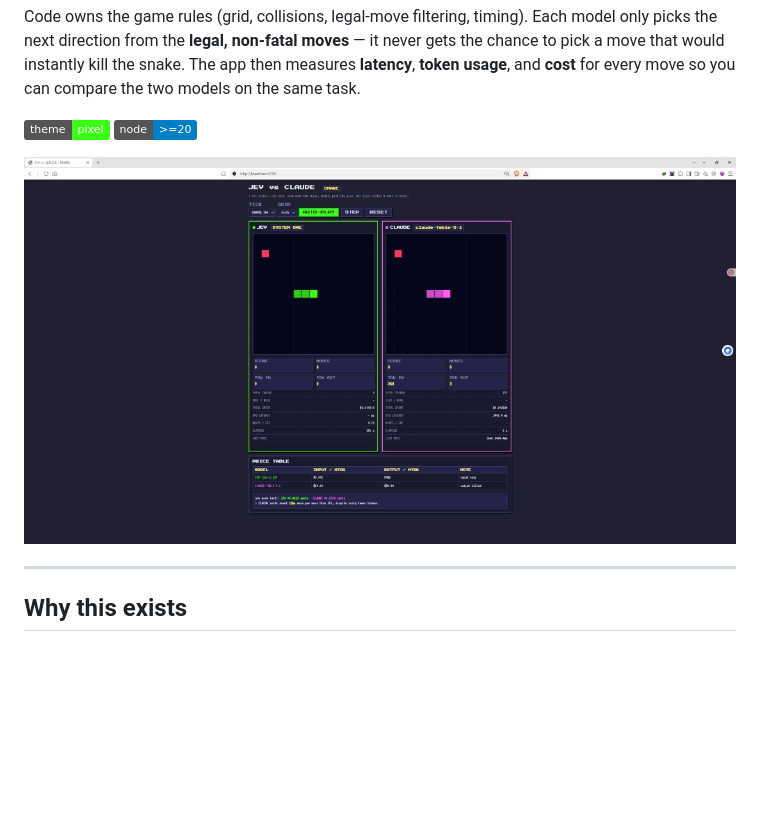
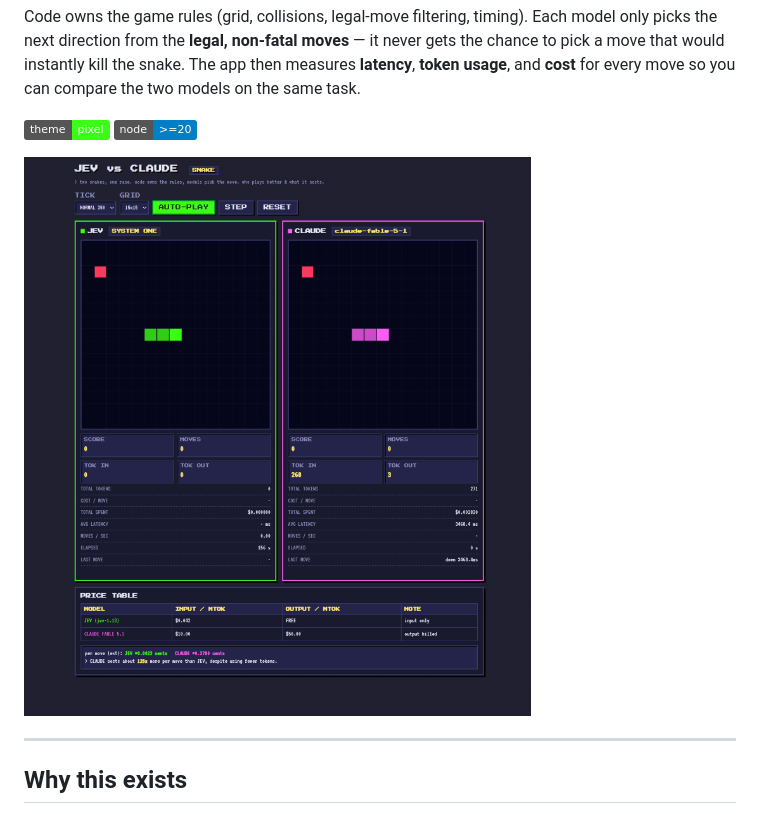
Before and after one commit to coderhh/jev-snake, a Markdown page: README.md, the part around the change. GitHub-like rendering; pictures changed too: docs/image.png (added), docs/screenshot.png (deleted); badges without logos; blank space fills up the shorter version.

Commit message:
add screenshort

```diff
--- a/README.md
+++ b/README.md
@@ -9,7 +9,7 @@ Code owns the game rules (grid, collisions, legal-move filtering, timing). Each
 
 ![pixel theme](https://img.shields.io/badge/theme-pixel-39ff14) ![node](https://img.shields.io/badge/node-%3E%3D20-blue)
 
-![JEV vs CLAUDE Snake screenshot](docs/screenshot.png)
+![JEV vs CLAUDE Snake screenshot](docs/image.png)
 
 ---
 
```
